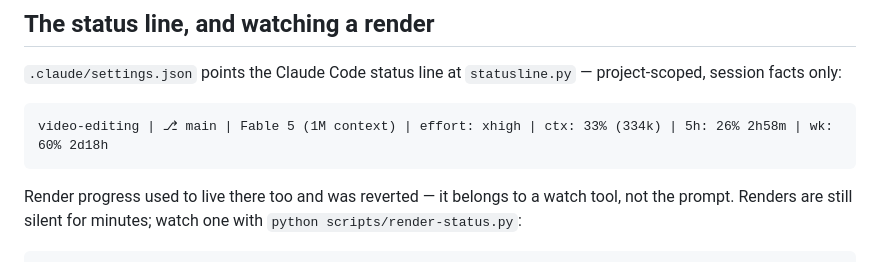
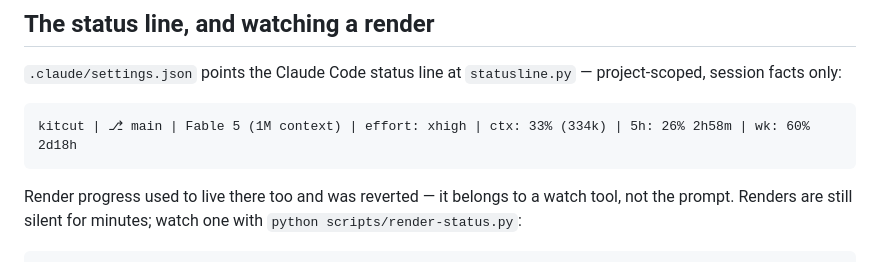
Before and after one commit to kitcut-hq/kitcut, a Markdown page: CLAUDE.md, the part around the change. Drawn GitHub-style.

````diff
--- a/CLAUDE.md
+++ b/CLAUDE.md
@@ -490,7 +490,7 @@ tool read or wrote it; that is why the writers live inside the render scripts.
 — project-scoped, session facts only:
 
 ```
-video-editing | ⎇ main | Fable 5 (1M context) | effort: xhigh | ctx: 33% (334k) | 5h: 26% 2h58m | wk: 60% 2d18h
+kitcut | ⎇ main | Fable 5 (1M context) | effort: xhigh | ctx: 33% (334k) | 5h: 26% 2h58m | wk: 60% 2d18h
 ```
 
 Render progress used to live there too and was reverted — it belongs to a
````
Also changed, not shown: README.md (+1 -1 lines).
